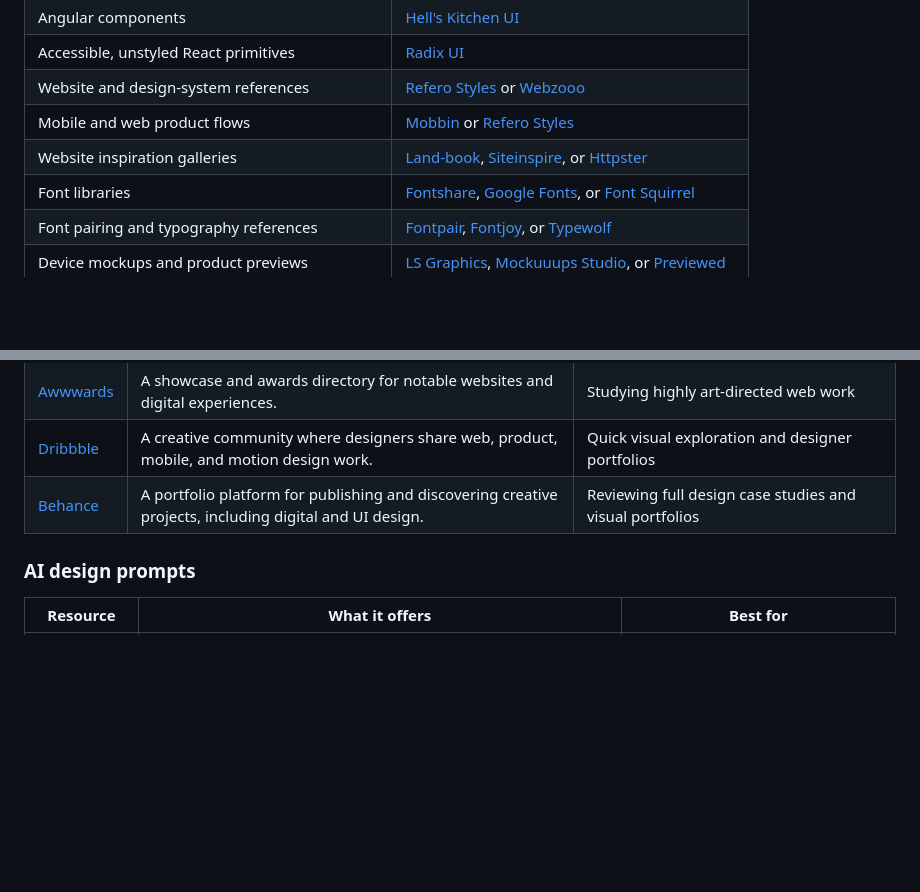
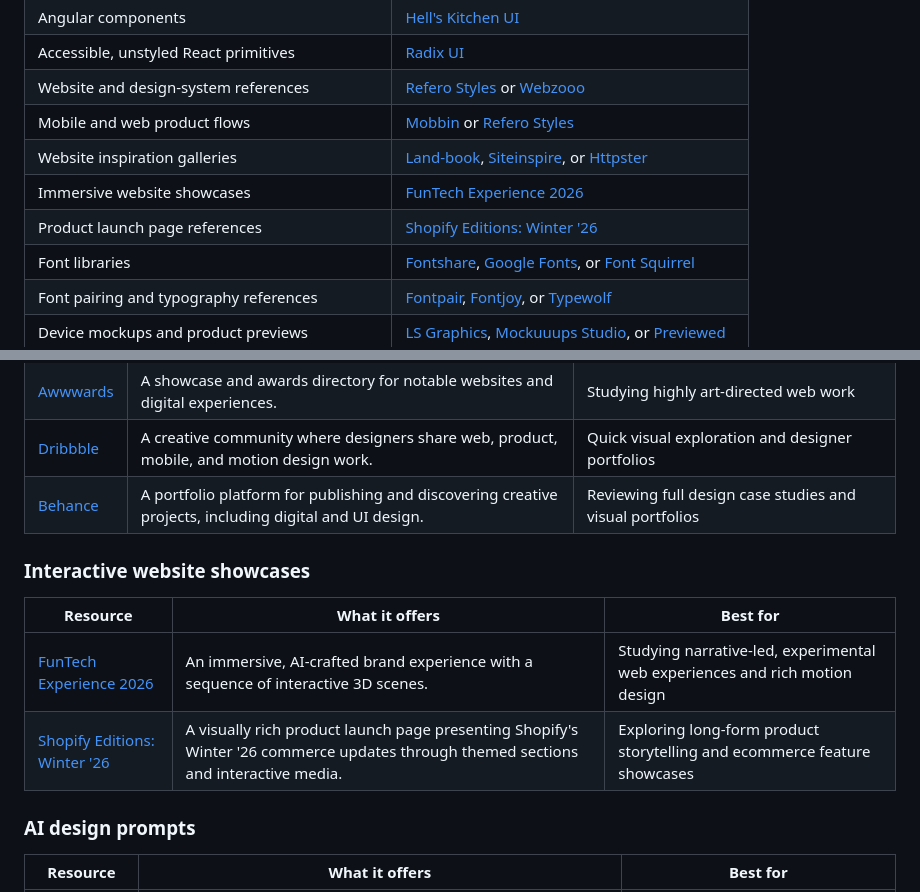
Before and after one commit to Chidori42/ui_resources, a Markdown page: README.md, 2 parts joined by grey strips. Rendered like a GitHub page; blank space fills up the shorter version.

Commit message:
docs: add reel website inspiration resources

```diff
--- a/README.md
+++ b/README.md
@@ -36,6 +36,8 @@ There is nothing to install: this repository is a browsable directory of externa
 | Website and design-system references | [Refero Styles](https://styles.refero.design/) or [Webzooo](https://webzooo.com/) |
 | Mobile and web product flows | [Mobbin](https://mobbin.com/) or [Refero Styles](https://styles.refero.design/) |
 | Website inspiration galleries | [Land-book](https://land-book.com/), [Siteinspire](https://www.siteinspire.com/), or [Httpster](https://httpster.net/) |
+| Immersive website showcases | [FunTech Experience 2026](https://experience2026.funtech.inc/) |
+| Product launch page references | [Shopify Editions: Winter '26](https://www.shopify.com/editions/winter2026) |
 | Font libraries | [Fontshare](https://www.fontshare.com/), [Google Fonts](https://fonts.google.com/), or [Font Squirrel](https://www.fontsquirrel.com/) |
 | Font pairing and typography references | [Fontpair](https://fontpair.co/), [Fontjoy](https://fontjoy.com/), or [Typewolf](https://www.typewolf.com/) |
 | Device mockups and product previews | [LS Graphics](https://www.ls.graphics/), [Mockuuups Studio](https://mockuuups.studio/), or [Previewed](https://previewed.app/) |
@@ -170,6 +172,13 @@ Use these when you need product UI references, visual direction, website example
 | [Awwwards](https://www.awwwards.com/) | A showcase and awards directory for notable websites and digital experiences. | Studying highly art-directed web work |
 | [Dribbble](https://dribbble.com/) | A creative community where designers share web, product, mobile, and motion design work. | Quick visual exploration and designer portfolios |
 | [Behance](https://www.behance.net/) | A portfolio platform for publishing and discovering creative projects, including digital and UI design. | Reviewing full design case studies and visual portfolios |
+
+### Interactive website showcases
+
+| Resource | What it offers | Best for |
+| --- | --- | --- |
+| [FunTech Experience 2026](https://experience2026.funtech.inc/) | An immersive, AI-crafted brand experience with a sequence of interactive 3D scenes. | Studying narrative-led, experimental web experiences and rich motion design |
+| [Shopify Editions: Winter '26](https://www.shopify.com/editions/winter2026) | A visually rich product launch page presenting Shopify's Winter '26 commerce updates through themed sections and interactive media. | Exploring long-form product storytelling and ecommerce feature showcases |
 
 ### AI design prompts
 
```
